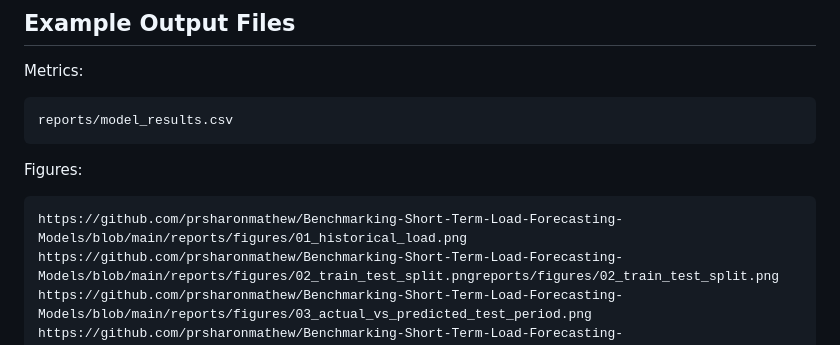
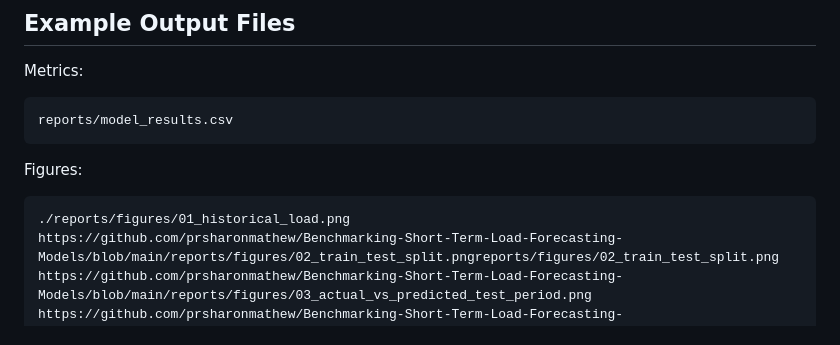
Before and after one commit to prsharonmathew/Benchmarking-Short-Term-Load-Forecasting-Models, a Markdown page: README.md, the part around the change. GitHub-like rendering.

Commit message:
Change figure links to relative paths
Updated figure links to relative paths in README.

````diff
--- a/README.md
+++ b/README.md
@@ -152,7 +152,7 @@ reports/model_results.csv
 Figures:
 
 ```text
-https://github.com/prsharonmathew/Benchmarking-Short-Term-Load-Forecasting-Models/blob/main/reports/figures/01_historical_load.png
+./reports/figures/01_historical_load.png
 https://github.com/prsharonmathew/Benchmarking-Short-Term-Load-Forecasting-Models/blob/main/reports/figures/02_train_test_split.pngreports/figures/02_train_test_split.png
 https://github.com/prsharonmathew/Benchmarking-Short-Term-Load-Forecasting-Models/blob/main/reports/figures/03_actual_vs_predicted_test_period.png
 https://github.com/prsharonmathew/Benchmarking-Short-Term-Load-Forecasting-Models/blob/main/reports/figures/04_actual_vs_predicted_final_14_days.png
````
